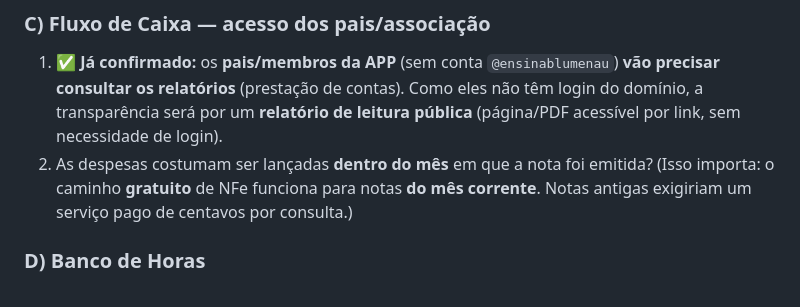
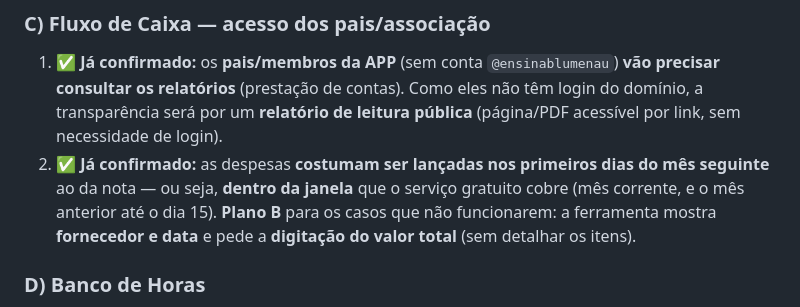
Before and after one commit to juliano-pezzini/school-tools, a Markdown page: .specs/project/RESUMO-PARA-ESCOLA.md, the part around the change. Drawn GitHub-style.

```diff
--- a/.specs/project/RESUMO-PARA-ESCOLA.md
+++ b/.specs/project/RESUMO-PARA-ESCOLA.md
@@ -79,9 +79,11 @@ Com o resultado desse teste sabemos o que é permitido, sem depender da TI.
    **vão precisar consultar os relatórios** (prestação de contas). Como eles não têm
    login do domínio, a transparência será por um **relatório de leitura pública**
    (página/PDF acessível por link, sem necessidade de login).
-2. As despesas costumam ser lançadas **dentro do mês** em que a nota foi emitida?
-   (Isso importa: o caminho **gratuito** de NFe funciona para notas **do mês
-   corrente**. Notas antigas exigiriam um serviço pago de centavos por consulta.)
+2. ✅ **Já confirmado:** as despesas **costumam ser lançadas nos primeiros dias do
+   mês seguinte** ao da nota — ou seja, **dentro da janela** que o serviço gratuito
+   cobre (mês corrente, e o mês anterior até o dia 15). **Plano B** para os casos que
+   não funcionarem: a ferramenta mostra **fornecedor e data** e pede a **digitação do
+   valor total** (sem detalhar os itens).
 
 ### D) Banco de Horas
 1. Como funciona hoje a regra de horas extras/compensação (quem aprova, limites,
```
Also changed, not shown: .specs/spikes/M0-platform-decision.md (+2 -0 lines).
